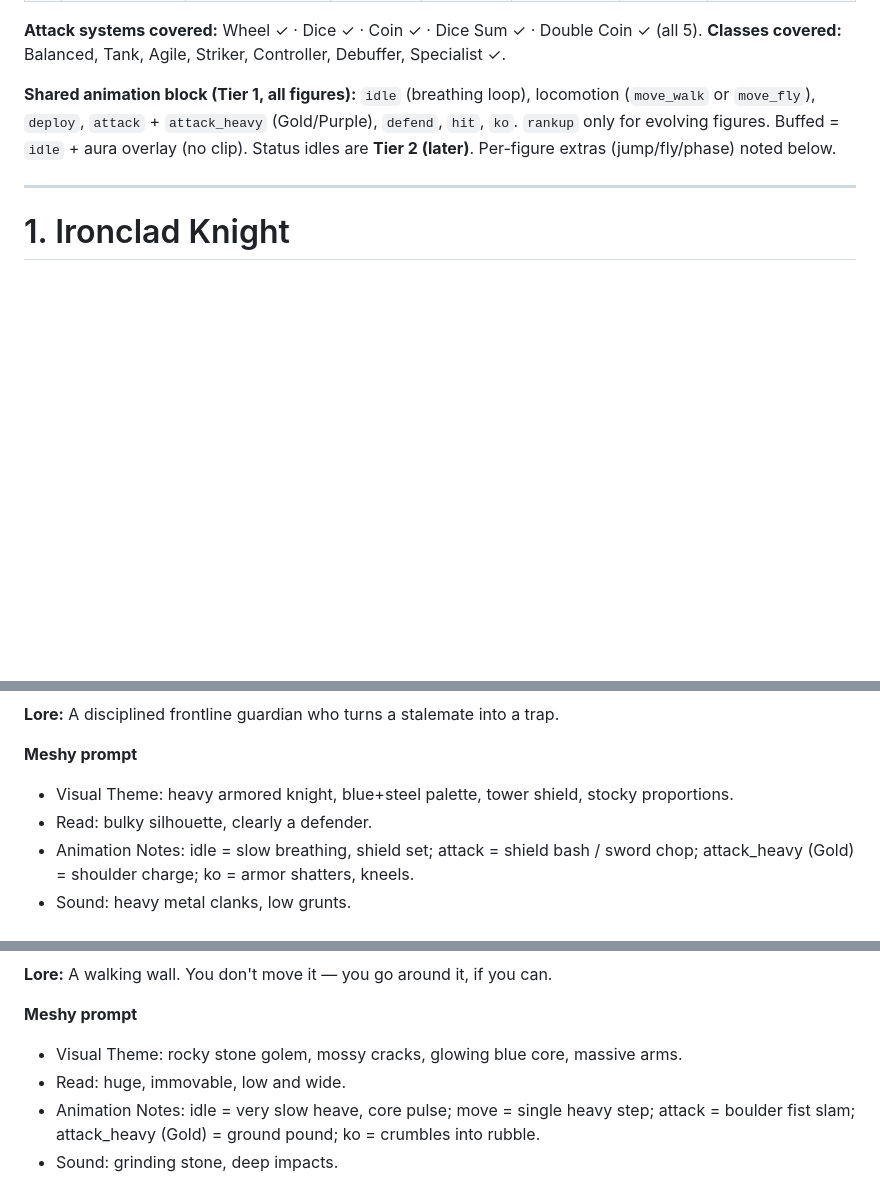
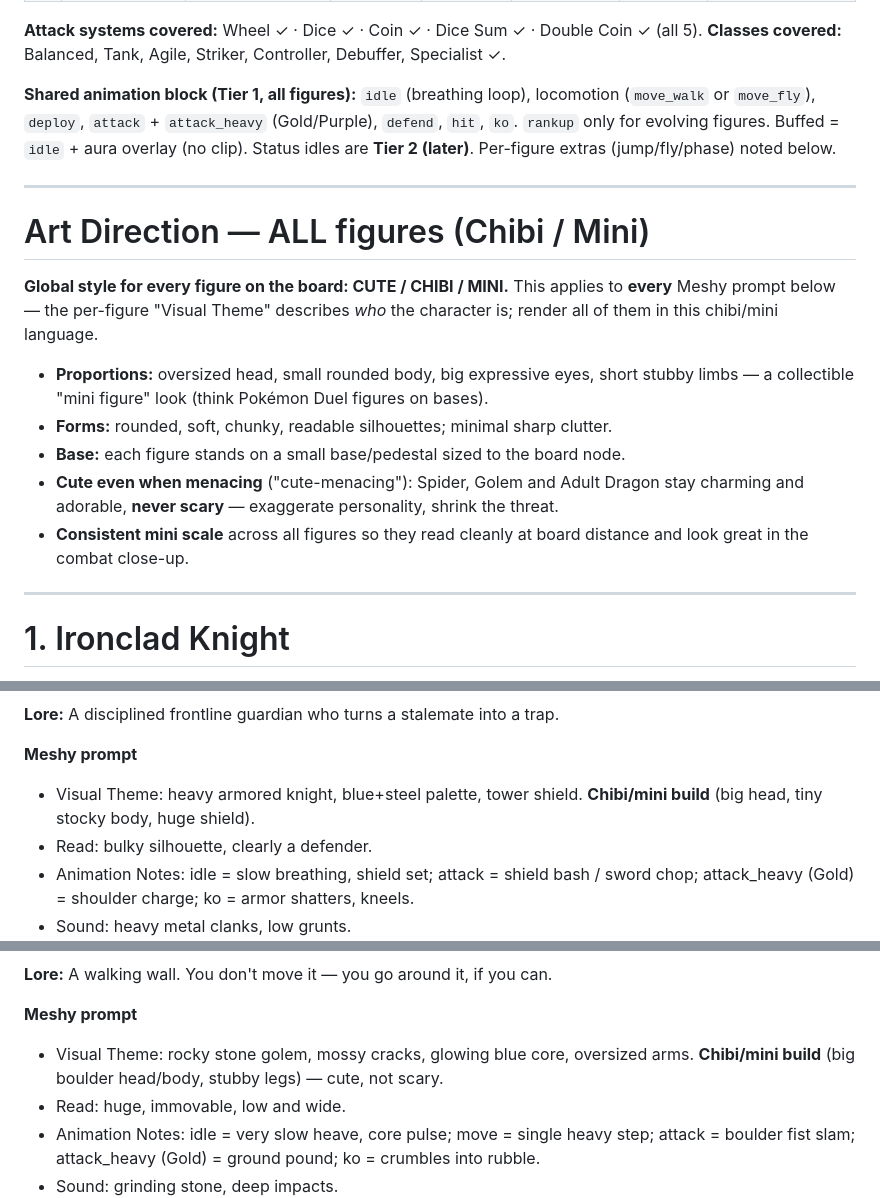
Before and after one commit to GStyleM562/NodeChess, a Markdown page: docs/Part 2/GDD_v1.0_Part2A_StarterRoster_MVP.md, 3 parts joined by grey strips. Rendered like a GitHub page; blank space fills up the shorter version.

```diff
--- a/docs/Part 2/GDD_v1.0_Part2A_StarterRoster_MVP.md
+++ b/docs/Part 2/GDD_v1.0_Part2A_StarterRoster_MVP.md
@@ -36,6 +36,23 @@ Status: DRAFT — for human approval + Meshy production
 
 ---
 
+# Art Direction — ALL figures (Chibi / Mini)
+
+**Global style for every figure on the board: CUTE / CHIBI / MINI.** This applies to **every**
+Meshy prompt below — the per-figure "Visual Theme" describes *who* the character is; render all of
+them in this chibi/mini language.
+
+- **Proportions:** oversized head, small rounded body, big expressive eyes, short stubby limbs — a
+  collectible "mini figure" look (think Pokémon Duel figures on bases).
+- **Forms:** rounded, soft, chunky, readable silhouettes; minimal sharp clutter.
+- **Base:** each figure stands on a small base/pedestal sized to the board node.
+- **Cute even when menacing** ("cute-menacing"): Spider, Golem and Adult Dragon stay charming and
+  adorable, **never scary** — exaggerate personality, shrink the threat.
+- **Consistent mini scale** across all figures so they read cleanly at board distance and look great
+  in the combat close-up.
+
+---
+
 # 1. Ironclad Knight
 
 **Data**
@@ -63,7 +80,7 @@ Status: DRAFT — for human approval + Meshy production
 **Lore:** A disciplined frontline guardian who turns a stalemate into a trap.
 
 **Meshy prompt**
-- Visual Theme: heavy armored knight, blue+steel palette, tower shield, stocky proportions.
+- Visual Theme: heavy armored knight, blue+steel palette, tower shield. **Chibi/mini build** (big head, tiny stocky body, huge shield).
 - Read: bulky silhouette, clearly a defender.
 - Animation Notes: idle = slow breathing, shield set; attack = shield bash / sword chop; attack_heavy (Gold) = shoulder charge; ko = armor shatters, kneels.
 - Sound: heavy metal clanks, low grunts.
@@ -100,7 +117,7 @@ Status: DRAFT — for human approval + Meshy production
 **Lore:** A walking wall. You don't move it — you go around it, if you can.
 
 **Meshy prompt**
-- Visual Theme: rocky stone golem, mossy cracks, glowing blue core, massive arms.
+- Visual Theme: rocky stone golem, mossy cracks, glowing blue core, oversized arms. **Chibi/mini build** (big boulder head/body, stubby legs) — cute, not scary.
 - Read: huge, immovable, low and wide.
 - Animation Notes: idle = very slow heave, core pulse; move = single heavy step; attack = boulder fist slam; attack_heavy (Gold) = ground pound; ko = crumbles into rubble.
 - Sound: grinding stone, deep impacts.
```
Also changed, not shown: other parts of docs/Part 2/GDD_v1.0_Part2A_StarterRoster_MVP.md (+6 -6 lines), docs/GDD_Context_Summary.md (+1 -0 lines).
